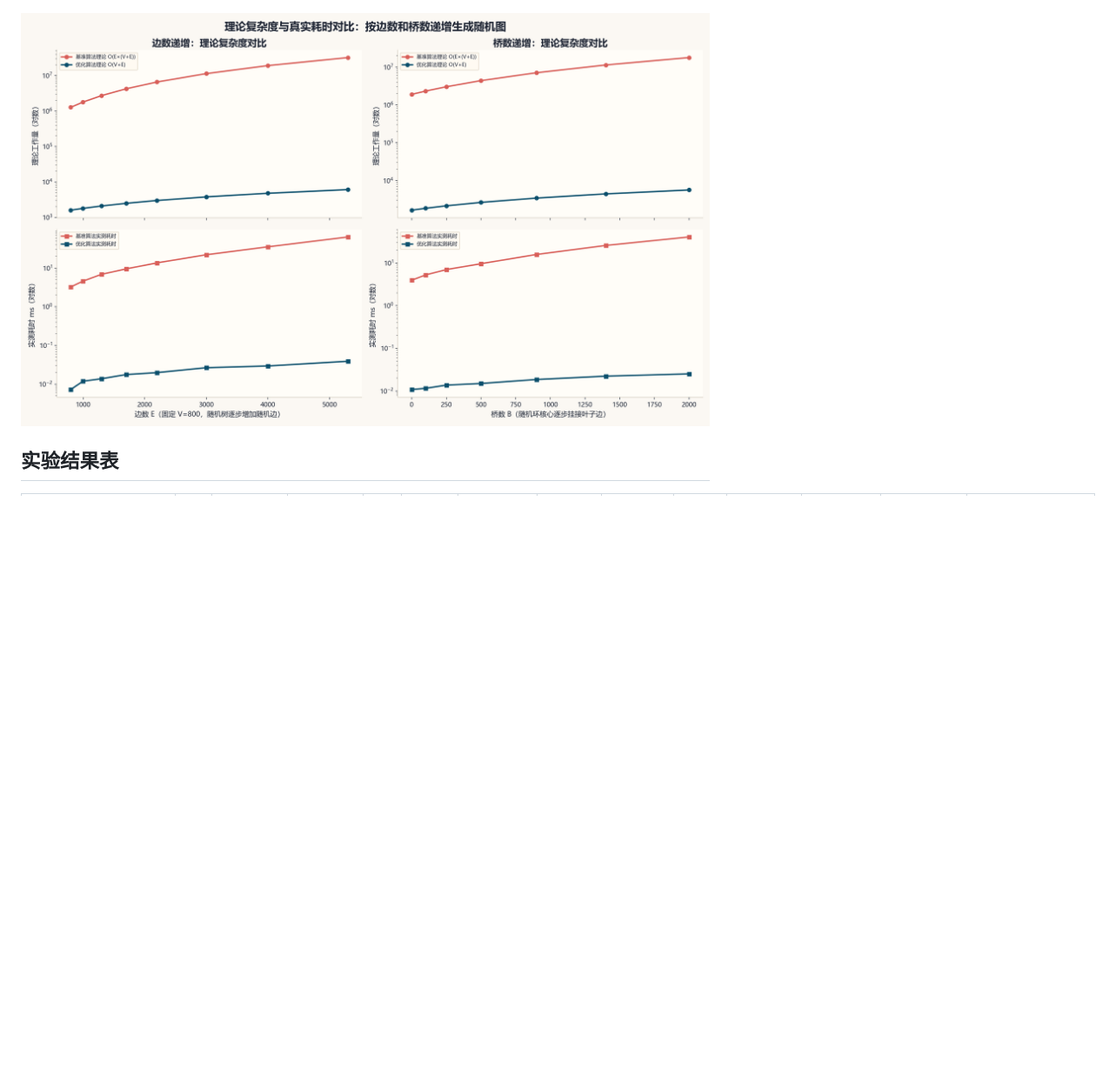
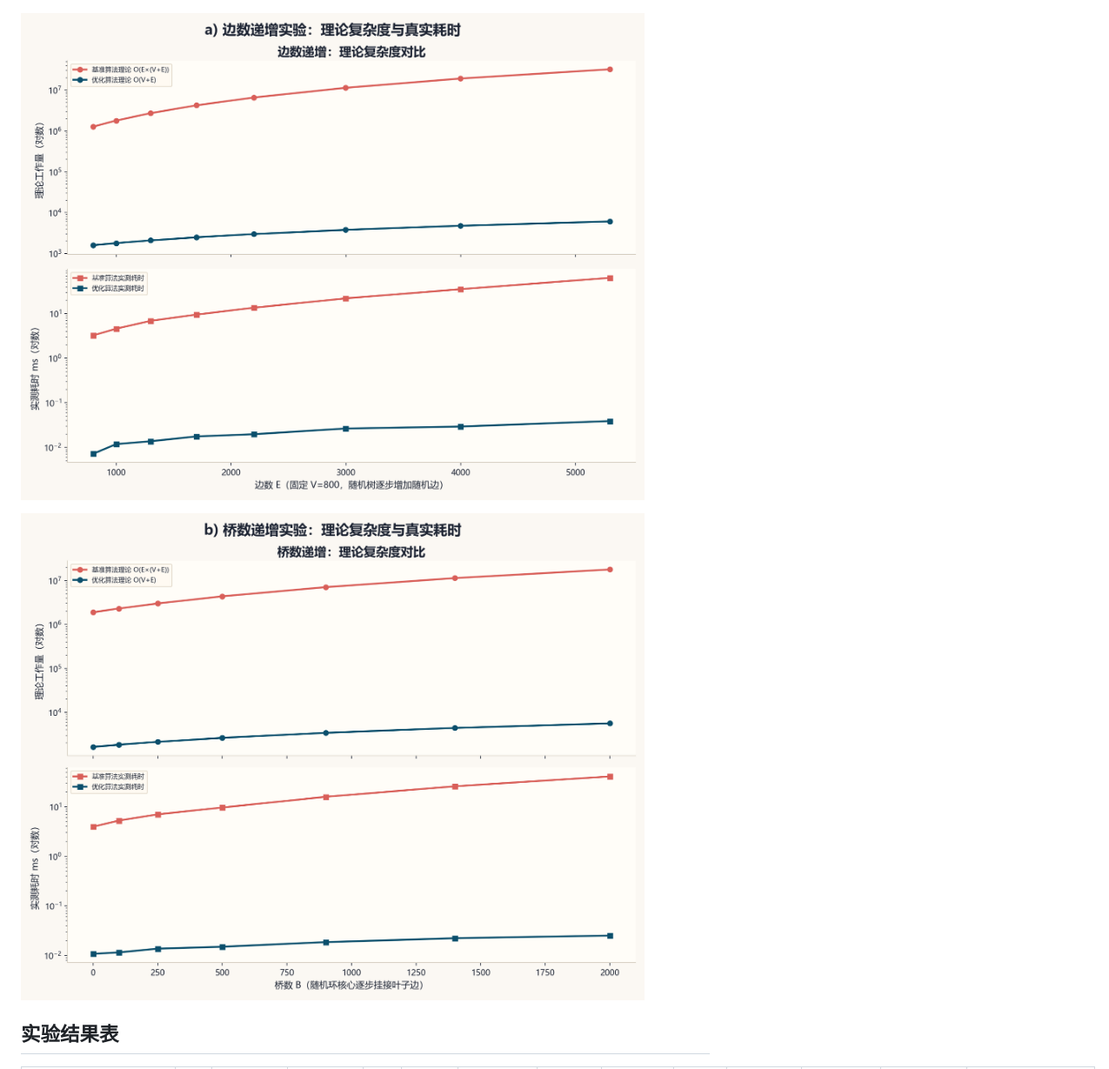
Before and after one commit to gc9335/bridge-algorithms-visualizer, a Markdown page: analysis/bridge_benchmark_analysis.md, the part around the change. Shown at 87% size. GitHub-like rendering; pictures changed too: analysis/bridge_bridge_growth_complexity.png (added), analysis/bridge_edge_growth_complexity.png (added); blank space fills up the shorter version.

Commit message:
Split complexity experiment charts

```diff
--- a/analysis/bridge_benchmark_analysis.md
+++ b/analysis/bridge_benchmark_analysis.md
@@ -14,7 +14,9 @@
 
 ![基准算法理论工作量](bridge_work_estimate.png)
 
-![理论复杂度与真实耗时对比](bridge_theory_vs_actual.png)
+![a) 边数递增实验](bridge_edge_growth_complexity.png)
+
+![b) 桥数递增实验](bridge_bridge_growth_complexity.png)
 
 ## 实验结果表
 
```
Also changed, not shown: analysis/实验五_桥算法实验结果分析.md (+3 -1 lines), 1 other file.
